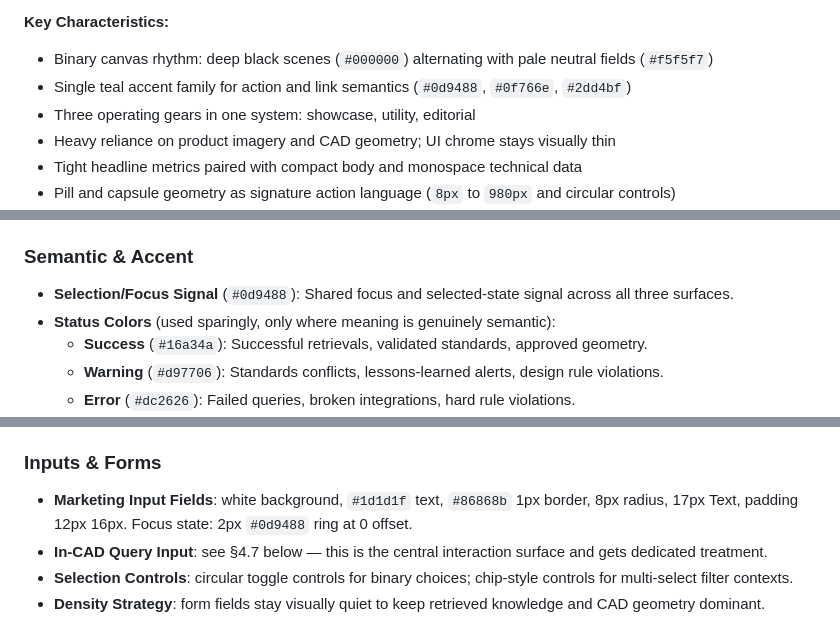
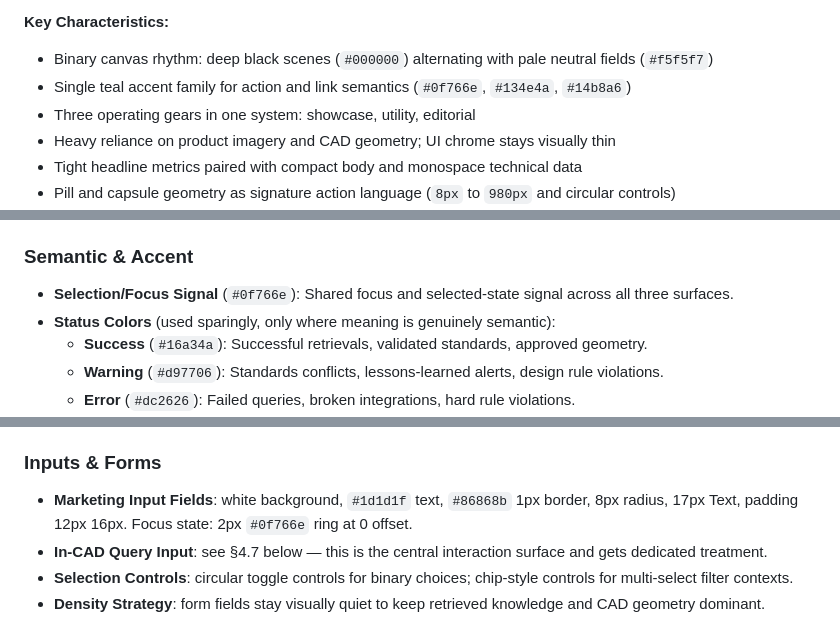
Before and after one commit to hiromitsdm/EngineeringDesignAI, a Markdown page: DESIGN.md, 3 parts joined by grey strips. Rendered like a GitHub page.

```diff
--- a/DESIGN.md
+++ b/DESIGN.md
@@ -22,7 +22,7 @@ Typography is the stabilizer across all three gears. SF Pro Display carries hero
 
 **Key Characteristics:**
 - Binary canvas rhythm: deep black scenes (`#000000`) alternating with pale neutral fields (`#f5f5f7`)
-- Single teal accent family for action and link semantics (`#0d9488`, `#0f766e`, `#2dd4bf`)
+- Single teal accent family for action and link semantics (`#0f766e`, `#134e4a`, `#14b8a6`)
 - Three operating gears in one system: showcase, utility, editorial
 - Heavy reliance on product imagery and CAD geometry; UI chrome stays visually thin
 - Tight headline metrics paired with compact body and monospace technical data
@@ -59,7 +59,7 @@ Typography is the stabilizer across all three gears. SF Pro Display carries hero
 - **Utility Dark Gray** (`#424245`): Dark-neutral text/surface crossover in dense store-style contexts.
 
 ### Semantic & Accent
-- **Selection/Focus Signal** (`#0d9488`): Shared focus and selected-state signal across all three surfaces.
+- **Selection/Focus Signal** (`#0f766e`): Shared focus and selected-state signal across all three surfaces.
 - **Status Colors** (used sparingly, only where meaning is genuinely semantic):
   - **Success** (`#16a34a`): Successful retrievals, validated standards, approved geometry.
   - **Warning** (`#d97706`): Standards conflicts, lessons-learned alerts, design rule violations.
@@ -142,7 +142,7 @@ Typography is the stabilizer across all three gears. SF Pro Display carries hero
 - **Carousel / Spotlight Modules**: larger rounded shells (28–36px) for featured content lanes on the marketing site.
 
 ### Inputs & Forms
-- **Marketing Input Fields**: white background, `#1d1d1f` text, `#86868b` 1px border, 8px radius, 17px Text, padding 12px 16px. Focus state: 2px `#0d9488` ring at 0 offset.
+- **Marketing Input Fields**: white background, `#1d1d1f` text, `#86868b` 1px border, 8px radius, 17px Text, padding 12px 16px. Focus state: 2px `#0f766e` ring at 0 offset.
 - **In-CAD Query Input**: see §4.7 below — this is the central interaction surface and gets dedicated treatment.
 - **Selection Controls**: circular toggle controls for binary choices; chip-style controls for multi-select filter contexts.
 - **Density Strategy**: form fields stay visually quiet to keep retrieved knowledge and CAD geometry dominant.
```
Also changed, not shown: other parts of DESIGN.md (+24 -24 lines).
